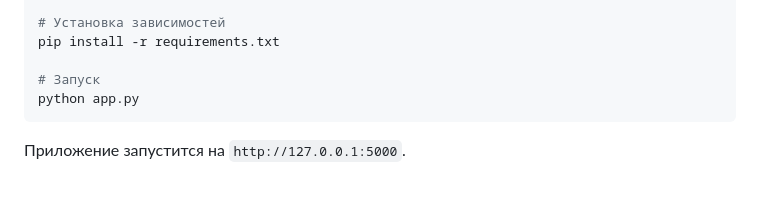
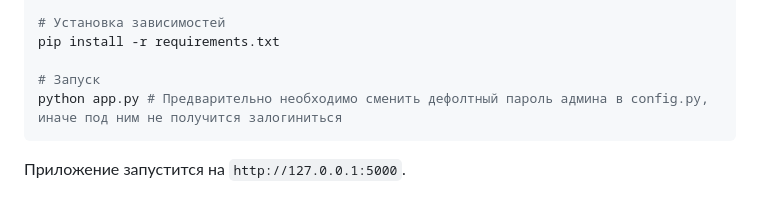
Before and after one commit to kirillbarashkov/dwar-rater, a Markdown page: README.md, the part around the change. Drawn GitHub-style.

Commit message:
Add note about default admin password

````diff
--- a/README.md
+++ b/README.md
@@ -28,7 +28,7 @@ venv\Scripts\activate     # Windows
 pip install -r requirements.txt
 
 # Запуск
-python app.py
+python app.py # Предварительно необходимо сменить дефолтный пароль админа в config.py, иначе под ним не получится залогиниться
 ```
 
 Приложение запустится на `http://127.0.0.1:5000`.
````
